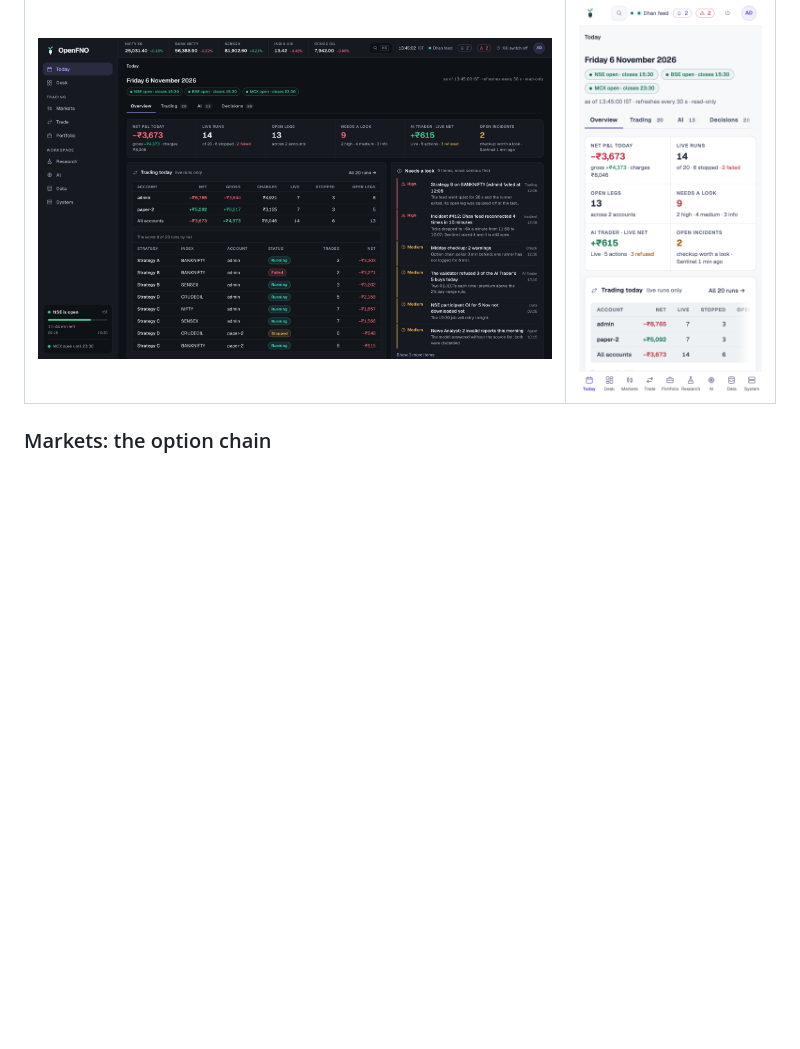
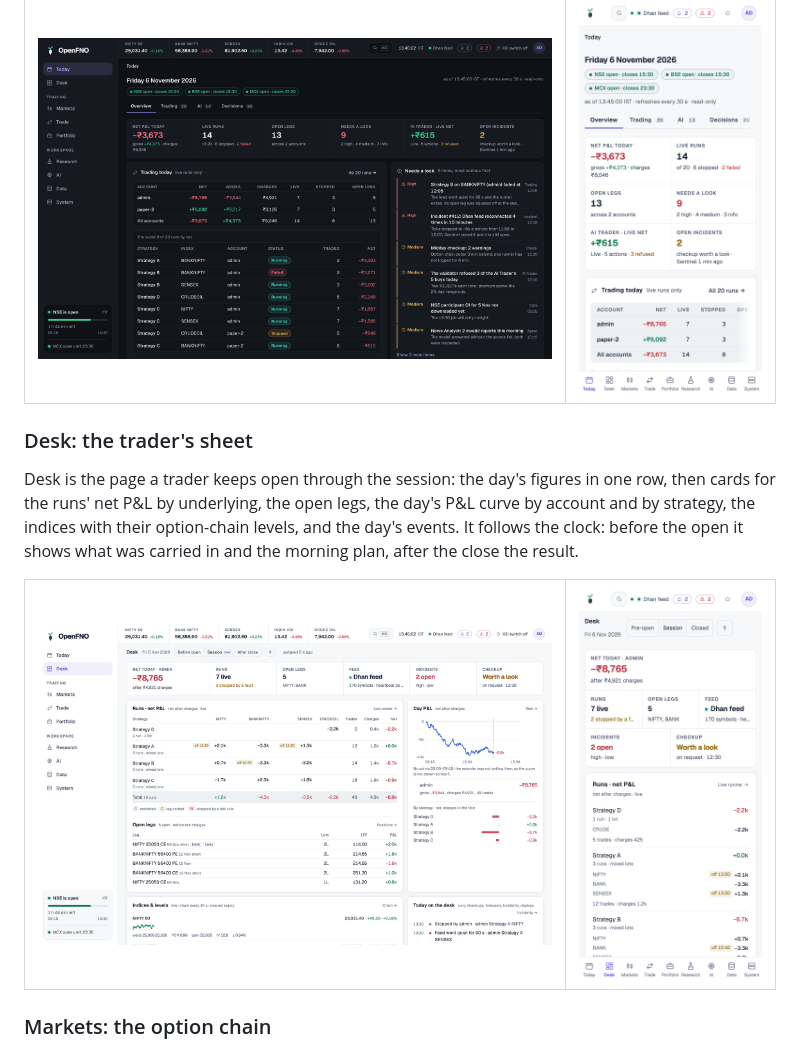
Before and after one commit to helloupendra/algorithmic-trading-engine, a Markdown page: README.md, the part around the change. Drawn GitHub-style; pictures changed too: docs/image/console-desk-phone.png (added), docs/image/console-desk.png (added); blank space fills up the shorter version.

Commit message:
README: the Desk, on a desk screen and on a phone

```diff
--- a/README.md
+++ b/README.md
@@ -83,6 +83,21 @@ sidebar gives way to a tab bar at the bottom.
   <tr>
     <td width="72%"><img src="docs/image/console-today-dark.png" alt="The Today page in the dark theme (invented data, strategy names hidden)"></td>
     <td><img src="docs/image/console-today-phone.png" alt="The Today page at phone width: the day's figures in one column and the workspaces in a bottom tab bar"></td>
+  </tr>
+</table>
+
+### Desk: the trader's sheet
+
+Desk is the page a trader keeps open through the session: the day's figures in
+one row, then cards for the runs' net P&L by underlying, the open legs, the day's
+P&L curve by account and by strategy, the indices with their option-chain
+levels, and the day's events. It follows the clock: before the open it shows
+what was carried in and the morning plan, after the close the result.
+
+<table>
+  <tr>
+    <td width="72%"><img src="docs/image/console-desk.png" alt="The Desk in the light theme: net today, runs, open legs, feed, incidents and checkup in one row; the runs' net P&L by underlying, the open legs, the day's P&L curve and the indices with their chain levels (invented data, strategy names hidden)"></td>
+    <td><img src="docs/image/console-desk-phone.png" alt="The Desk at phone width: the figures two to a row and the cards one under the other"></td>
   </tr>
 </table>
 
```
